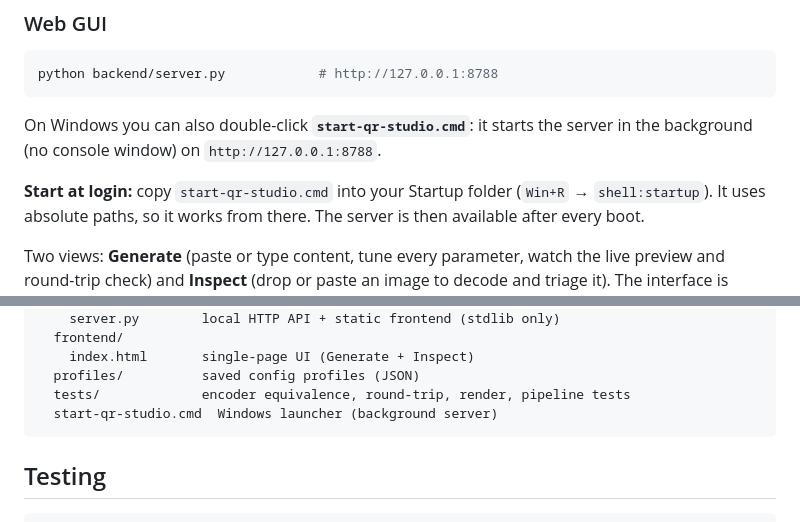
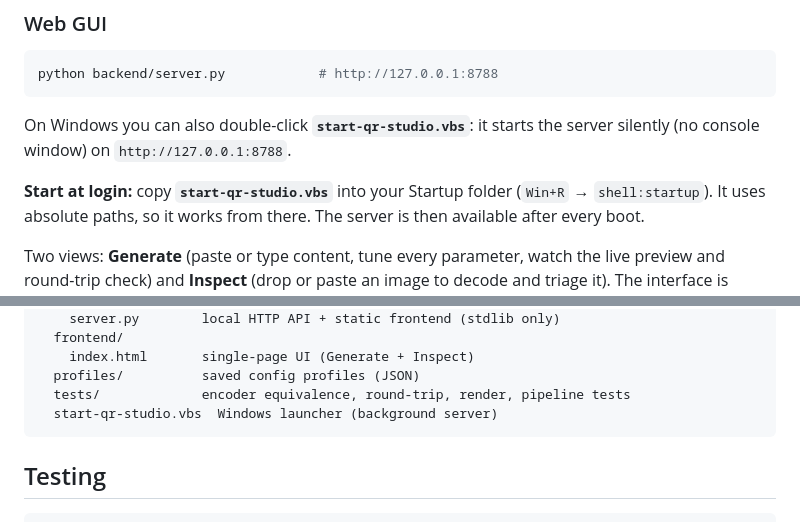
Before and after one commit to qianzhu123/qr-studio, a Markdown page: README.md, 2 parts joined by grey strips. GitHub-like rendering.

Commit message:
README: point launcher/autostart instructions at the .vbs (no .cmd)

````diff
--- a/README.md
+++ b/README.md
@@ -63,10 +63,10 @@ numpy and zxing-cpp power rendering and decoding.
 python backend/server.py            # http://127.0.0.1:8788
 ```
 
-On Windows you can also double-click **`start-qr-studio.cmd`**: it starts the
-server in the background (no console window) on `http://127.0.0.1:8788`.
+On Windows you can also double-click **`start-qr-studio.vbs`**: it starts the
+server silently (no console window) on `http://127.0.0.1:8788`.
 
-**Start at login:** copy `start-qr-studio.cmd` into your Startup folder
+**Start at login:** copy **`start-qr-studio.vbs`** into your Startup folder
 (`Win+R` → `shell:startup`). It uses absolute paths, so it works from there.
 The server is then available after every boot.
 
@@ -212,7 +212,7 @@ qr-studio/
     index.html       single-page UI (Generate + Inspect)
   profiles/          saved config profiles (JSON)
   tests/             encoder equivalence, round-trip, render, pipeline tests
-  start-qr-studio.cmd  Windows launcher (background server)
+  start-qr-studio.vbs  Windows launcher (background server)
 ```
 
 ## Testing
````
